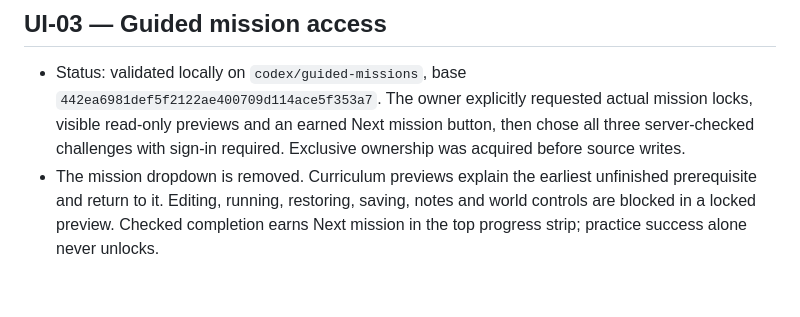
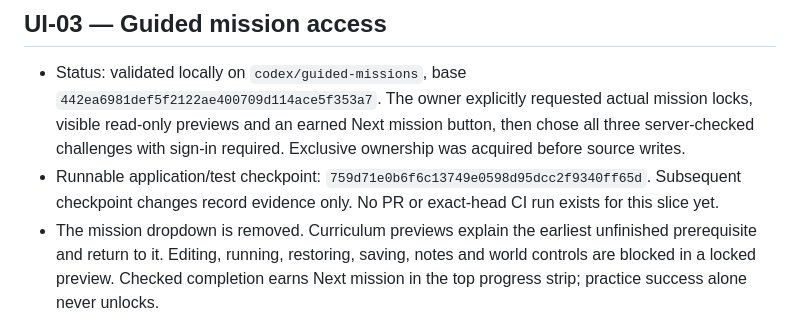
Before and after one commit to willcheung/3d-robotics-hack, a Markdown page: docs/PROGRESS.md, the part around the change. GitHub-like rendering; blank space fills up the shorter version.

Commit message:
Record guided mission validation checkpoint

```diff
--- a/docs/PROGRESS.md
+++ b/docs/PROGRESS.md
@@ -3,6 +3,7 @@
 ## UI-03 — Guided mission access
 
 - Status: validated locally on `codex/guided-missions`, base `442ea6981def5f2122ae400709d114ace5f353a7`. The owner explicitly requested actual mission locks, visible read-only previews and an earned Next mission button, then chose all three server-checked challenges with sign-in required. Exclusive ownership was acquired before source writes.
+- Runnable application/test checkpoint: `759d71e0b6f6c13749e0598d95dcc2f9340ff65d`. Subsequent checkpoint changes record evidence only. No PR or exact-head CI run exists for this slice yet.
 - The mission dropdown is removed. Curriculum previews explain the earliest unfinished prerequisite and return to it. Editing, running, restoring, saving, notes and world controls are blocked in a locked preview. Checked completion earns Next mission in the top progress strip; practice success alone never unlocks.
 - [Guided mission QA](GUIDED-MISSIONS-QA.md) records local checks, screenshots, informed persona review and remaining delivery gates. This slice has not been merged or deployed.
 - Local evidence: TypeScript/build, 30 model/Python/preview checks, 49 account/API checks, 17 isolated Java checks, all 14 family journeys and all 77 current workshop browser cases are covered. Browser evidence combines a broad run with final affected-case batches; the QA record preserves initial failures and corrections. Real server checks complete all 12 challenges and exercise the earned Next mission, reload and sibling/draft separation. Final source review found no remaining actionable issue.
```
Also changed, not shown: docs/GUIDED-MISSIONS-QA.md (+1 -1 lines).
